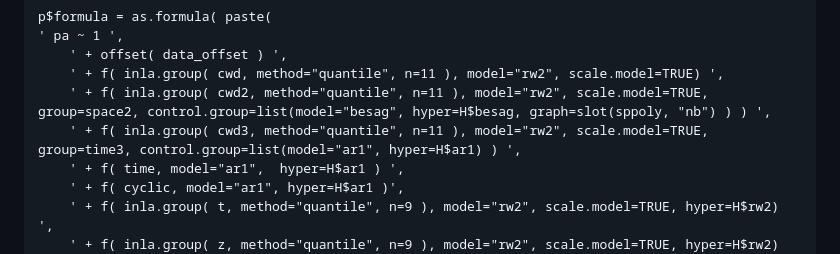
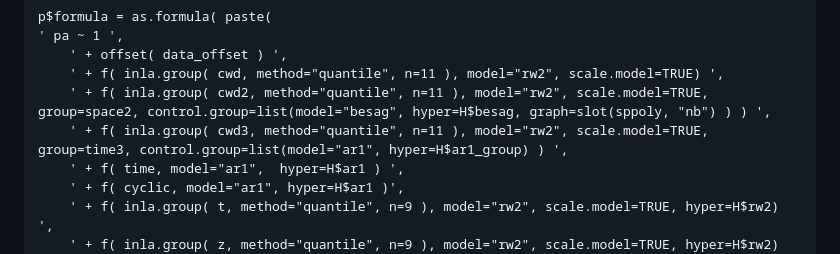
Before and after one commit to mum0n/model_size, a Markdown page: docs/size_structured_model_snowcrab.md, the part around the change. Drawn GitHub-style.

Commit message:
add time X cw interaction hyper

```diff
--- a/docs/size_structured_model_snowcrab.md
+++ b/docs/size_structured_model_snowcrab.md
@@ -220,7 +220,7 @@ p$formula = as.formula( paste(
     ' + offset( data_offset ) ',
     ' + f( inla.group( cwd, method="quantile", n=11 ), model="rw2", scale.model=TRUE) ',
     ' + f( inla.group( cwd2, method="quantile", n=11 ), model="rw2", scale.model=TRUE, group=space2, control.group=list(model="besag", hyper=H$besag, graph=slot(sppoly, "nb") ) ) ',
-    ' + f( inla.group( cwd3, method="quantile", n=11 ), model="rw2", scale.model=TRUE, group=time3, control.group=list(model="ar1", hyper=H$ar1) ) ',
+    ' + f( inla.group( cwd3, method="quantile", n=11 ), model="rw2", scale.model=TRUE, group=time3, control.group=list(model="ar1", hyper=H$ar1_group) ) ',
     ' + f( time, model="ar1",  hyper=H$ar1 ) ',
     ' + f( cyclic, model="ar1", hyper=H$ar1 )',
     ' + f( inla.group( t, method="quantile", n=9 ), model="rw2", scale.model=TRUE, hyper=H$rw2) ',
```
